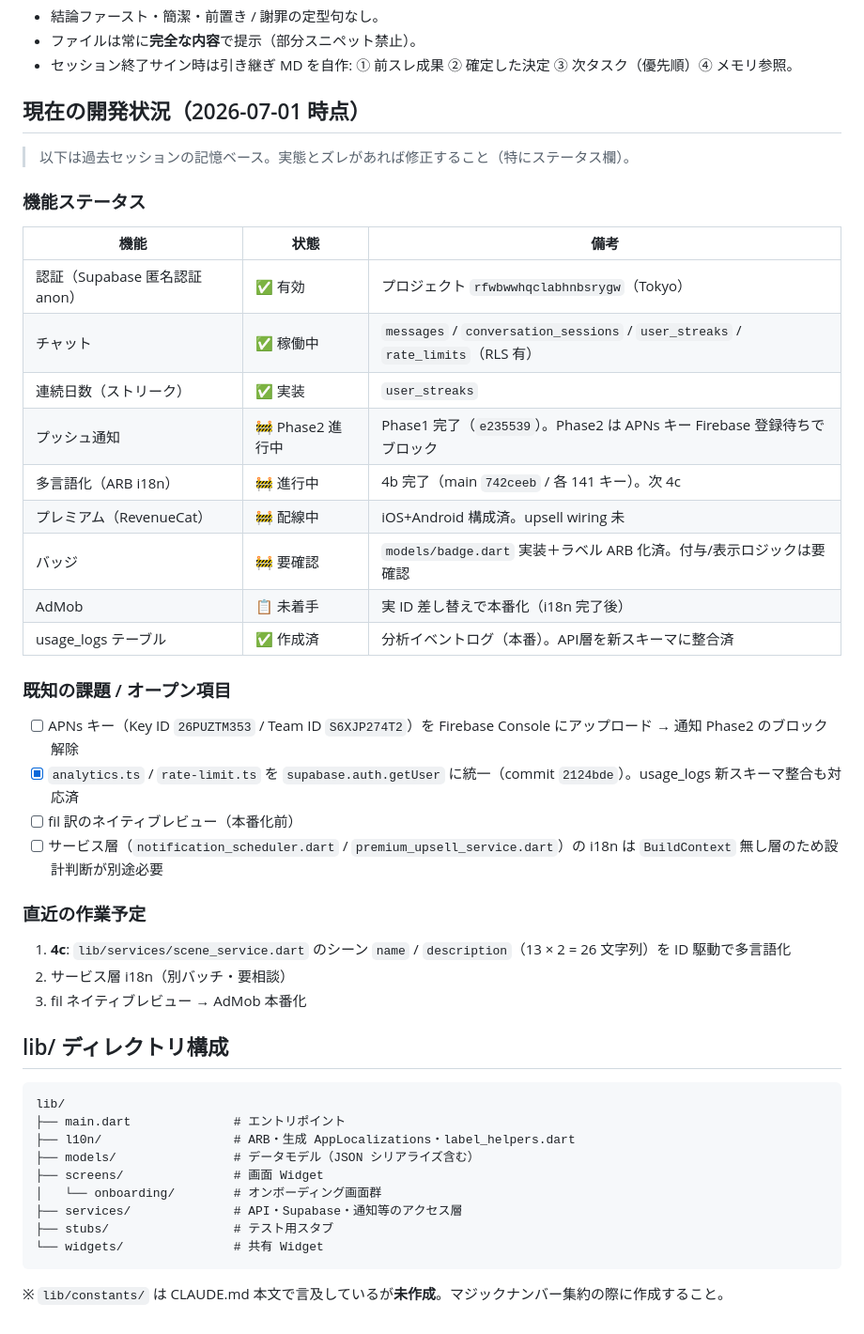
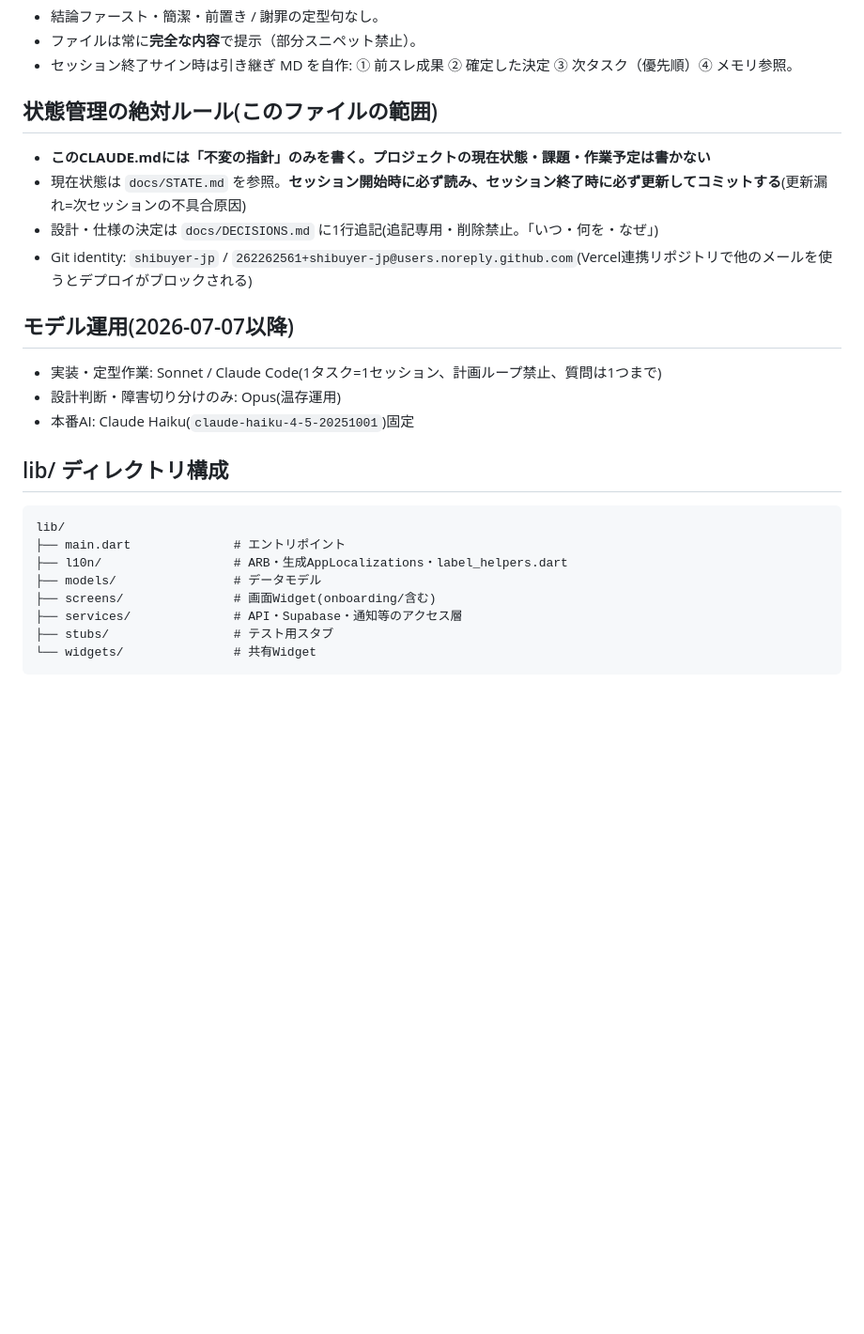
Before and after one commit to shibuyer-jp/voikerchat, a Markdown page: CLAUDE.md, the part around the change. Shown at 94% size. Rendered like a GitHub page; blank space fills up the shorter version.

Commit message:
docs: CLAUDE.mdを指針のみに整理、状態をSTATE.md/DECISIONS.mdへ分離(外部メモリ化)

````diff
--- a/CLAUDE.md
+++ b/CLAUDE.md
@@ -88,43 +88,25 @@ CI が最終ゲートだが、**push 前に必ずローカルで緑を確認す
 - セッション終了サイン時は引き継ぎ MD を自作:
   ① 前スレ成果 ② 確定した決定 ③ 次タスク（優先順）④ メモリ参照。
 
-## 現在の開発状況（2026-07-01 時点）
-> 以下は過去セッションの記憶ベース。実態とズレがあれば修正すること（特にステータス欄）。
+## 状態管理の絶対ルール(このファイルの範囲)
+- **このCLAUDE.mdには「不変の指針」のみを書く。プロジェクトの現在状態・課題・作業予定は書かない**
+- 現在状態は `docs/STATE.md` を参照。**セッション開始時に必ず読み、セッション終了時に必ず更新してコミットする**(更新漏れ=次セッションの不具合原因)
+- 設計・仕様の決定は `docs/DECISIONS.md` に1行追記(追記専用・削除禁止。「いつ・何を・なぜ」)
+- Git identity: `shibuyer-jp` / `262262561+shibuyer-jp@users.noreply.github.com`(Vercel連携リポジトリで他のメールを使うとデプロイがブロックされる)
 
-### 機能ステータス
-| 機能 | 状態 | 備考 |
-|------|------|------|
-| 認証（Supabase 匿名認証 anon） | ✅ 有効 | プロジェクト `rfwbwwhqclabhnbsrygw`（Tokyo） |
-| チャット | ✅ 稼働中 | `messages` / `conversation_sessions` / `user_streaks` / `rate_limits`（RLS 有） |
-| 連続日数（ストリーク） | ✅ 実装 | `user_streaks` |
-| プッシュ通知 | 🚧 Phase2 進行中 | Phase1 完了（`e235539`）。Phase2 は APNs キー Firebase 登録待ちでブロック |
-| 多言語化（ARB i18n） | 🚧 進行中 | 4b 完了（main `742ceeb` / 各 141 キー）。次 4c |
-| プレミアム（RevenueCat） | 🚧 配線中 | iOS+Android 構成済。upsell wiring 未 |
-| バッジ | 🚧 要確認 | `models/badge.dart` 実装＋ラベル ARB 化済。付与/表示ロジックは要確認 |
-| AdMob | 📋 未着手 | 実 ID 差し替えで本番化（i18n 完了後） |
-| usage_logs テーブル | ✅ 作成済 | 分析イベントログ（本番）。API層を新スキーマに整合済 |
-
-### 既知の課題 / オープン項目
-- [ ] APNs キー（Key ID `26PUZTM353` / Team ID `S6XJP274T2`）を Firebase Console にアップロード → 通知 Phase2 のブロック解除
-- [x] `analytics.ts` / `rate-limit.ts` を `supabase.auth.getUser` に統一（commit `2124bde`）。usage_logs 新スキーマ整合も対応済
-- [ ] fil 訳のネイティブレビュー（本番化前）
-- [ ] サービス層（`notification_scheduler.dart` / `premium_upsell_service.dart`）の i18n は `BuildContext` 無し層のため設計判断が別途必要
-
-### 直近の作業予定
-1. **4c**: `lib/services/scene_service.dart` のシーン `name` / `description`（13 × 2 = 26 文字列）を ID 駆動で多言語化
-2. サービス層 i18n（別バッチ・要相談）
-3. fil ネイティブレビュー → AdMob 本番化
+## モデル運用(2026-07-07以降)
+- 実装・定型作業: Sonnet / Claude Code(1タスク=1セッション、計画ループ禁止、質問は1つまで)
+- 設計判断・障害切り分けのみ: Opus(温存運用)
+- 本番AI: Claude Haiku(`claude-haiku-4-5-20251001`)固定
 
 ## lib/ ディレクトリ構成
 ```
 lib/
 ├── main.dart              # エントリポイント
-├── l10n/                  # ARB・生成 AppLocalizations・label_helpers.dart
-├── models/                # データモデル（JSON シリアライズ含む）
-├── screens/               # 画面 Widget
-│   └── onboarding/        # オンボーディング画面群
+├── l10n/                  # ARB・生成AppLocalizations・label_helpers.dart
+├── models/                # データモデル
+├── screens/               # 画面Widget(onboarding/含む)
 ├── services/              # API・Supabase・通知等のアクセス層
 ├── stubs/                 # テスト用スタブ
-└── widgets/               # 共有 Widget
+└── widgets/               # 共有Widget
 ```
-※ `lib/constants/` は CLAUDE.md 本文で言及しているが**未作成**。マジックナンバー集約の際に作成すること。
````
Also changed, not shown: docs/DECISIONS.md (added, +12 -0 lines), docs/STATE.md (added, +32 -0 lines).
